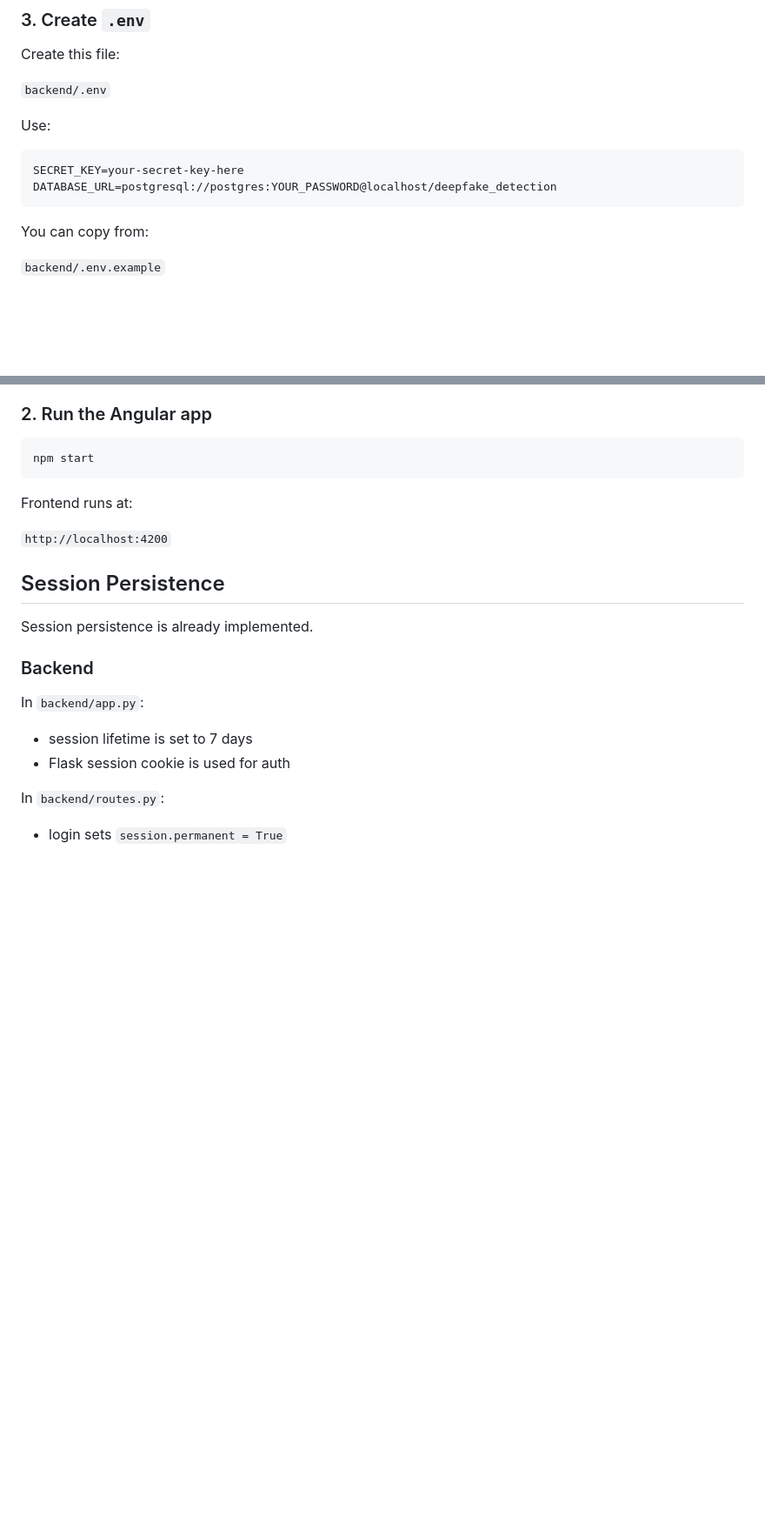
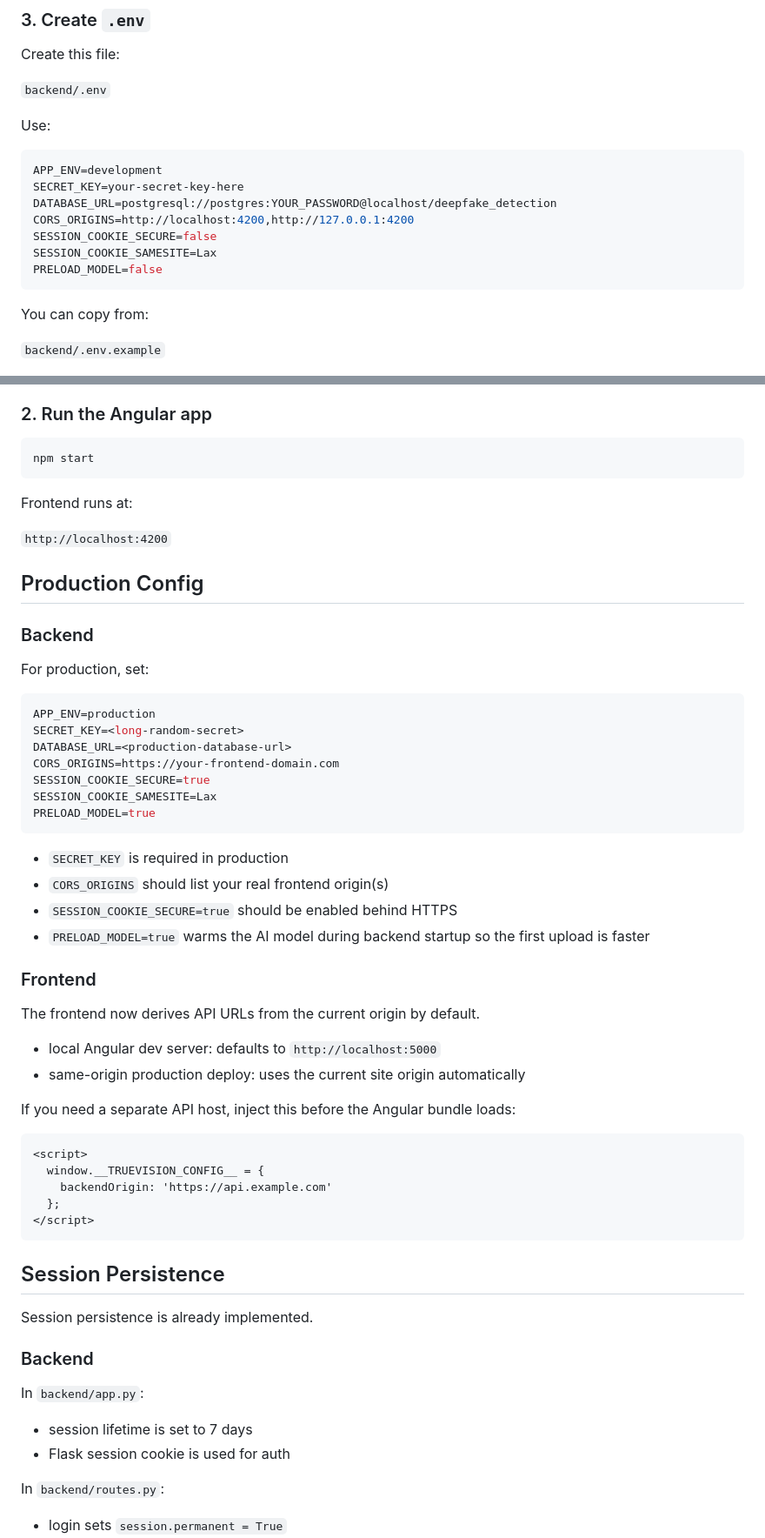
Before and after one commit to warkariii28/TrueVision, a Markdown page: README.md, 2 parts joined by grey strips. Shown at 87% size. GitHub-like rendering; blank space fills up the shorter version.

Commit message:
Updated README>md

````diff
--- a/README.md
+++ b/README.md
@@ -64,8 +64,13 @@ Create this file:
 Use:
 
 ```env
+APP_ENV=development
 SECRET_KEY=your-secret-key-here
 DATABASE_URL=postgresql://postgres:YOUR_PASSWORD@localhost/deepfake_detection
+CORS_ORIGINS=http://localhost:4200,http://127.0.0.1:4200
+SESSION_COOKIE_SECURE=false
+SESSION_COOKIE_SAMESITE=Lax
+PRELOAD_MODEL=false
 ```
 
 You can copy from:
@@ -103,6 +108,46 @@ npm start
 Frontend runs at:
 
 `http://localhost:4200`
+
+## Production Config
+
+### Backend
+
+For production, set:
+
+```env
+APP_ENV=production
+SECRET_KEY=<long-random-secret>
+DATABASE_URL=<production-database-url>
+CORS_ORIGINS=https://your-frontend-domain.com
+SESSION_COOKIE_SECURE=true
+SESSION_COOKIE_SAMESITE=Lax
+PRELOAD_MODEL=true
+```
+
+- `SECRET_KEY` is required in production
+- `CORS_ORIGINS` should list your real frontend origin(s)
+- `SESSION_COOKIE_SECURE=true` should be enabled behind HTTPS
+- `PRELOAD_MODEL=true` warms the AI model during backend startup so the first upload is faster
+
+### Frontend
+
+The frontend now derives API URLs from the current origin by default.
+
+- local Angular dev server:
+  defaults to `http://localhost:5000`
+- same-origin production deploy:
+  uses the current site origin automatically
+
+If you need a separate API host, inject this before the Angular bundle loads:
+
+```html
+<script>
+  window.__TRUEVISION_CONFIG__ = {
+    backendOrigin: 'https://api.example.com'
+  };
+</script>
+```
 
 ## Session Persistence
 
````
